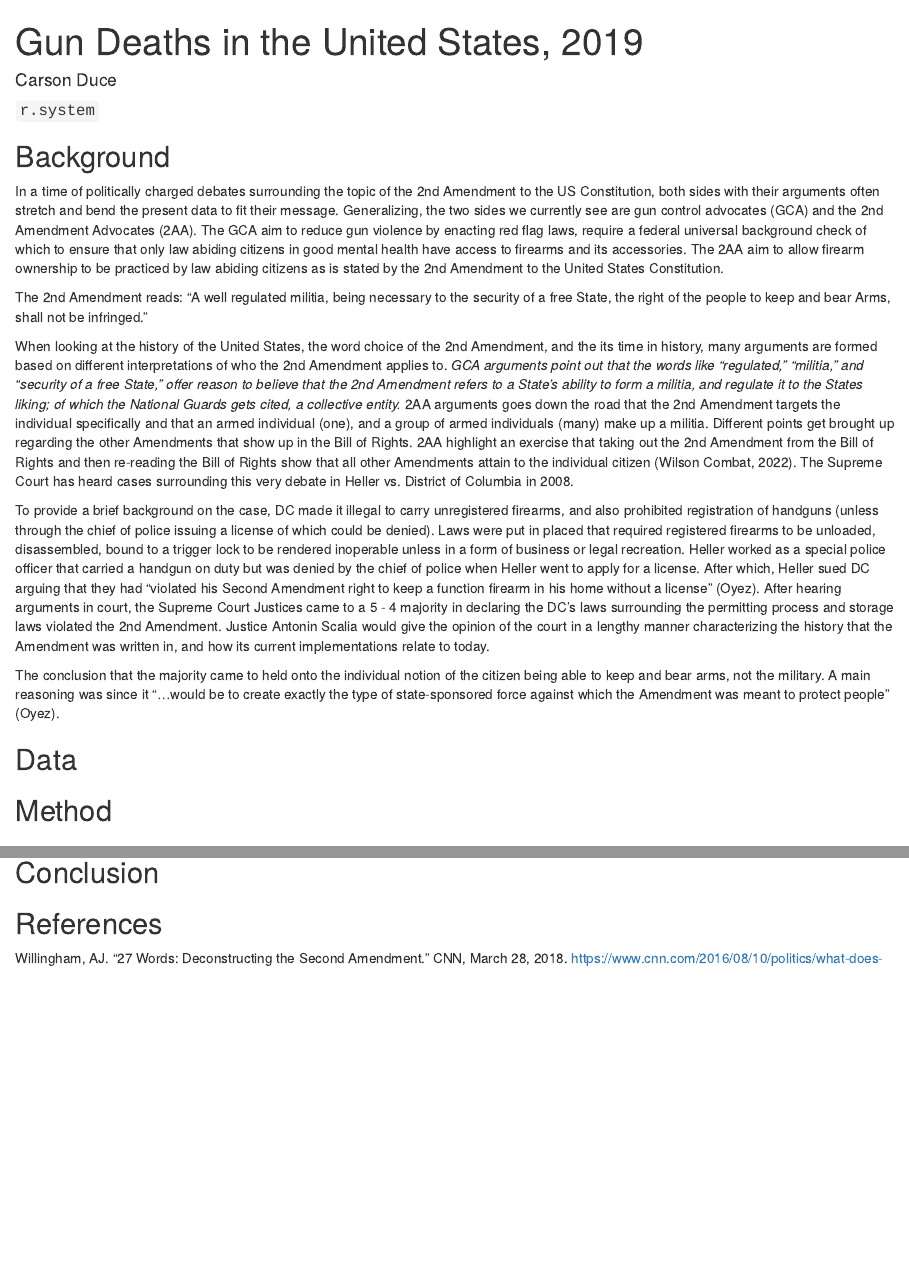
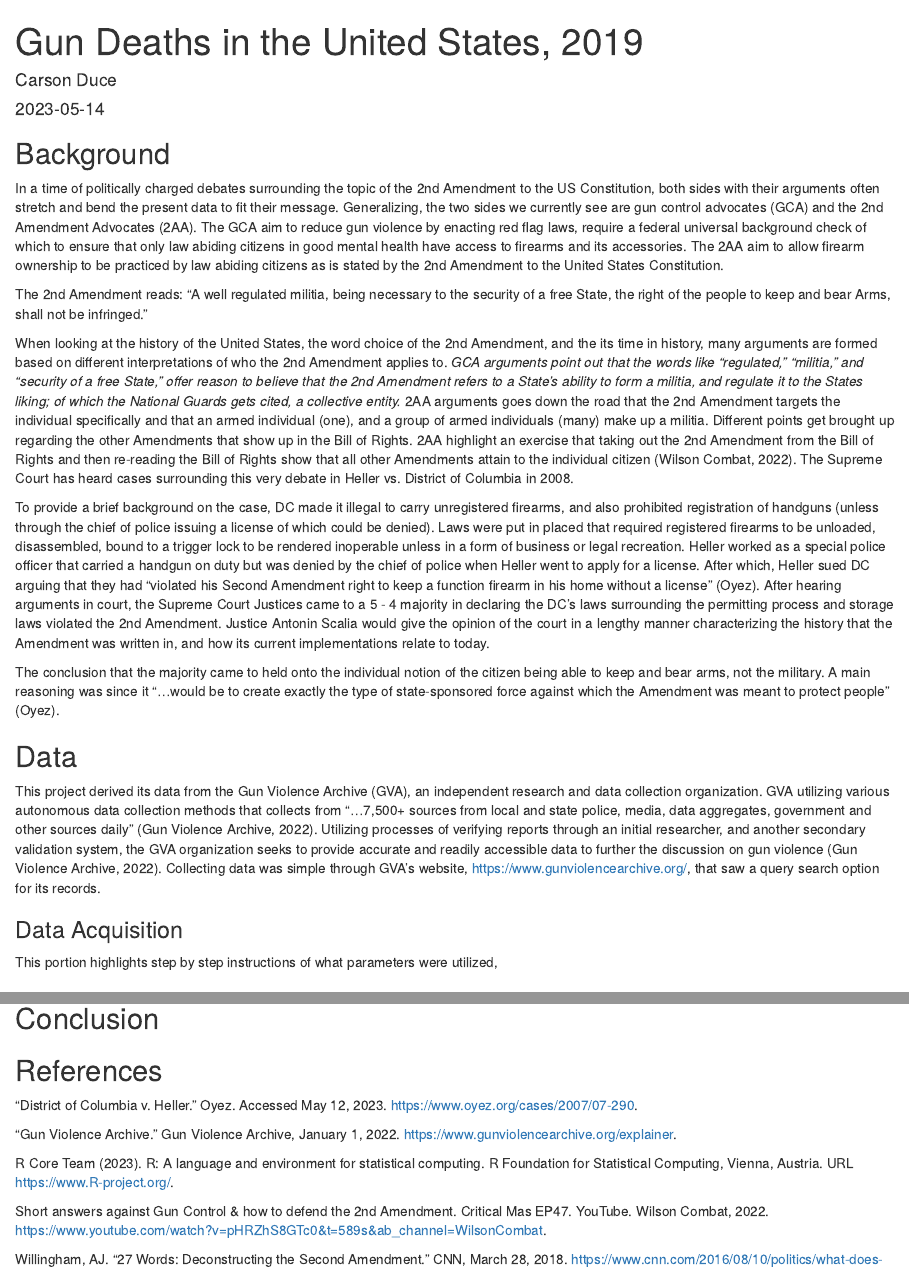
Before and after one commit to Duceman56/2019MappingOfGunArchive, an R Markdown document (reportOf2019GunDeath.rmd): the page in a window 1100 px wide, from its top, and a second part further down, joined at a grey line. Rendered offline with R 4.5, knitr and Pandoc, with nearby package versions; some code elsewhere in the file could not run offline.

Commit message:
Update reportOf2019GunDeath.rmd

````diff
--- a/reportOf2019GunDeath.rmd
+++ b/reportOf2019GunDeath.rmd
@@ -1,7 +1,7 @@
 ---
 title: "Gun Deaths in the United States, 2019"
 author: "Carson Duce"
-date: "`r.system`"
+date: '`r Sys.Date()`'
 output: html_document
 ---
 ## Background
@@ -15,13 +15,17 @@ To provide a brief background on the case, DC made it illegal to carry unregiste
 
 The conclusion that the majority came to held onto the individual notion of the citizen being able to keep and bear arms, not the military. A main reasoning was since it "...would be to create exactly the type of state-sponsored force against which the Amendment was meant to protect people" (Oyez).
 
+## Data
+This project derived its data from the Gun Violence Archive (GVA), an independent research and data collection organization. GVA utilizing various autonomous data collection methods that collects from "...7,500+ sources from local and state police, media, data aggregates, government and other sources daily" (Gun Violence Archive, 2022). Utilizing processes of verifying reports through an initial researcher, and another secondary validation system, the GVA organization seeks to provide accurate and readily accessible data to further the discussion on gun violence (Gun Violence Archive, 2022). Collecting data was simple through GVA's website, https://www.gunviolencearchive.org/, that saw a query search option for its records.
+
+### Data Acquisition
+This portion highlights step by step instructions of what parameters were utilized,
+
 
 ```{r}
 
 
 ```
-
-## Data
 
 ## Method
 
@@ -37,11 +41,16 @@ The conclusion that the majority came to held onto the individual notion of the
 ## Conclusion
 
 ## References
-Willingham, AJ. “27 Words: Deconstructing the Second Amendment.” CNN, March 28, 2018. https://www.cnn.com/2016/08/10/politics/what-does-the-second-amendment-actually-mean-trnd/index.html.
+"District of Columbia v. Heller." Oyez. Accessed May 12, 2023. https://www.oyez.org/cases/2007/07-290.
+
+“Gun Violence Archive.” Gun Violence Archive, January 1, 2022. https://www.gunviolencearchive.org/explainer.
+
+R Core Team (2023). R: A language and environment for statistical computing. R Foundation for Statistical Computing, Vienna, Austria. URL https://www.R-project.org/.
 
 Short answers against Gun Control &amp; how to defend the 2nd Amendment. Critical Mas EP47. YouTube. Wilson Combat, 2022. https://www.youtube.com/watch?v=pHRZhS8GTc0&amp;t=589s&amp;ab_channel=WilsonCombat.
 
-"District of Columbia v. Heller." Oyez. Accessed May 12, 2023. https://www.oyez.org/cases/2007/07-290.
+Willingham, AJ. “27 Words: Deconstructing the Second Amendment.” CNN, March 28, 2018. https://www.cnn.com/2016/08/10/politics/what-does-the-second-amendment-actually-mean-trnd/index.html.
+
 
 ```{r}
 library(readr)
````
